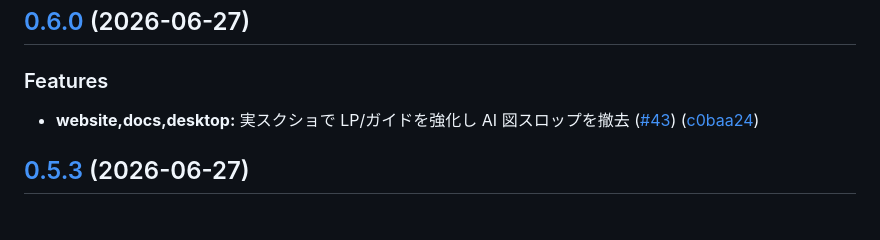
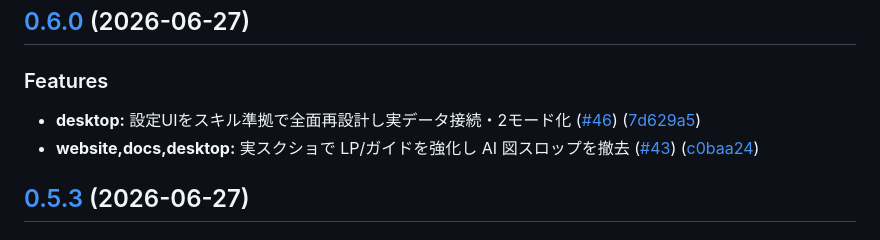
Before and after one commit to matsumotory/claude-desktop-switcher, a Markdown page: CHANGELOG.md, the part around the change. Drawn GitHub-style.

Commit message:
chore(main): changelog に #46(設定UI再設計) を追記
release-please が #46 の squash commit メッセージをパースできず変更ログから
取りこぼしたため手動で追記。コード自体は main に取り込み済みで DMG には含まれる。
あわせて、この push で release PR の必須 CI を発火させ admin 無しでマージ可能にする。

Co-Authored-By: Claude Opus 4.8 <noreply@anthropic.com>

```diff
--- a/CHANGELOG.md
+++ b/CHANGELOG.md
@@ -5,6 +5,7 @@
 
 ### Features
 
+* **desktop:** 設定UIをスキル準拠で全面再設計し実データ接続・2モード化 ([#46](https://github.com/matsumotory/claude-desktop-switcher/issues/46)) ([7d629a5](https://github.com/matsumotory/claude-desktop-switcher/commit/7d629a59a753b00542dfadda647ca9b5d7ec1edf))
 * **website,docs,desktop:** 実スクショで LP/ガイドを強化し AI 図スロップを撤去 ([#43](https://github.com/matsumotory/claude-desktop-switcher/issues/43)) ([c0baa24](https://github.com/matsumotory/claude-desktop-switcher/commit/c0baa24e8d0373f4807ad8b0e8b4766430d894a0))
 
 ## [0.5.3](https://github.com/matsumotory/claude-desktop-switcher/compare/v0.5.2...v0.5.3) (2026-06-27)
```
